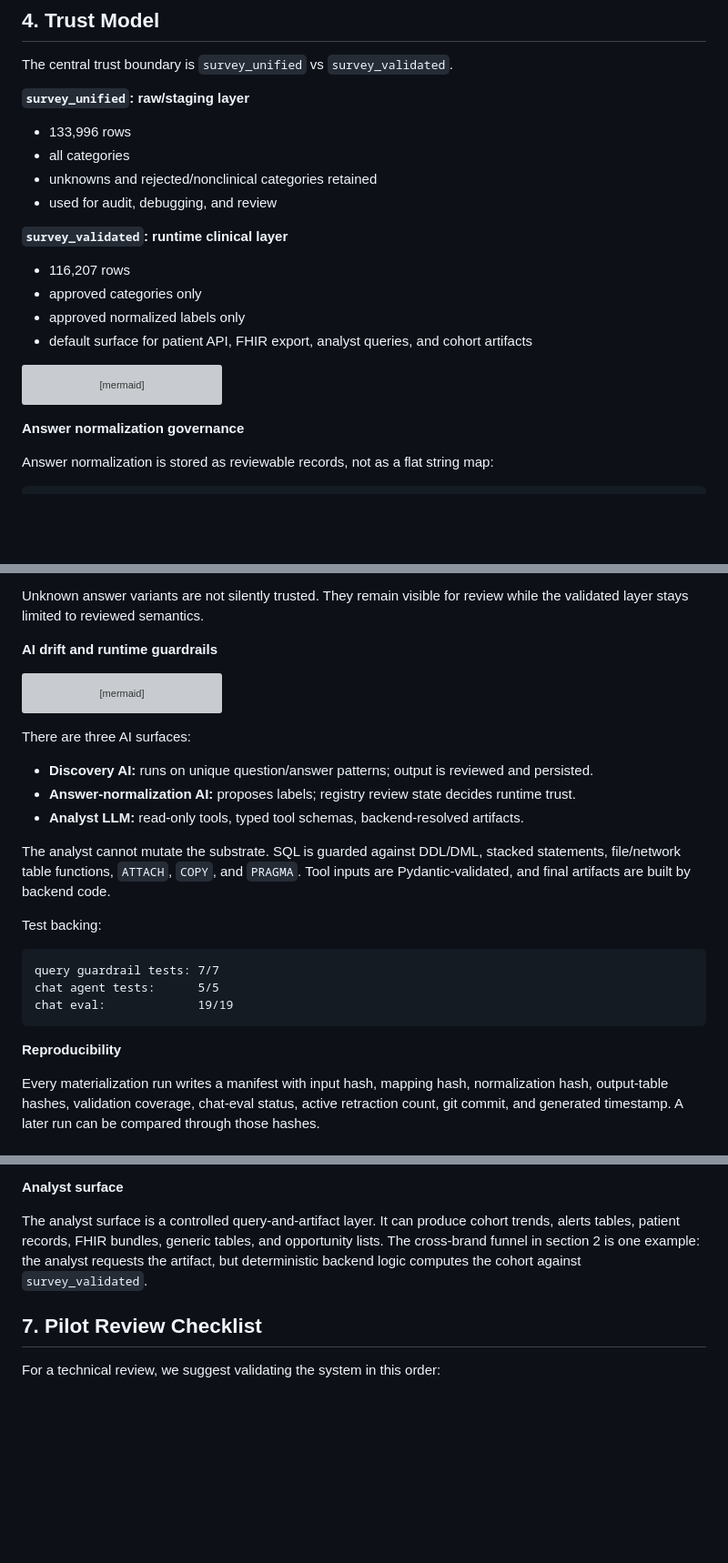
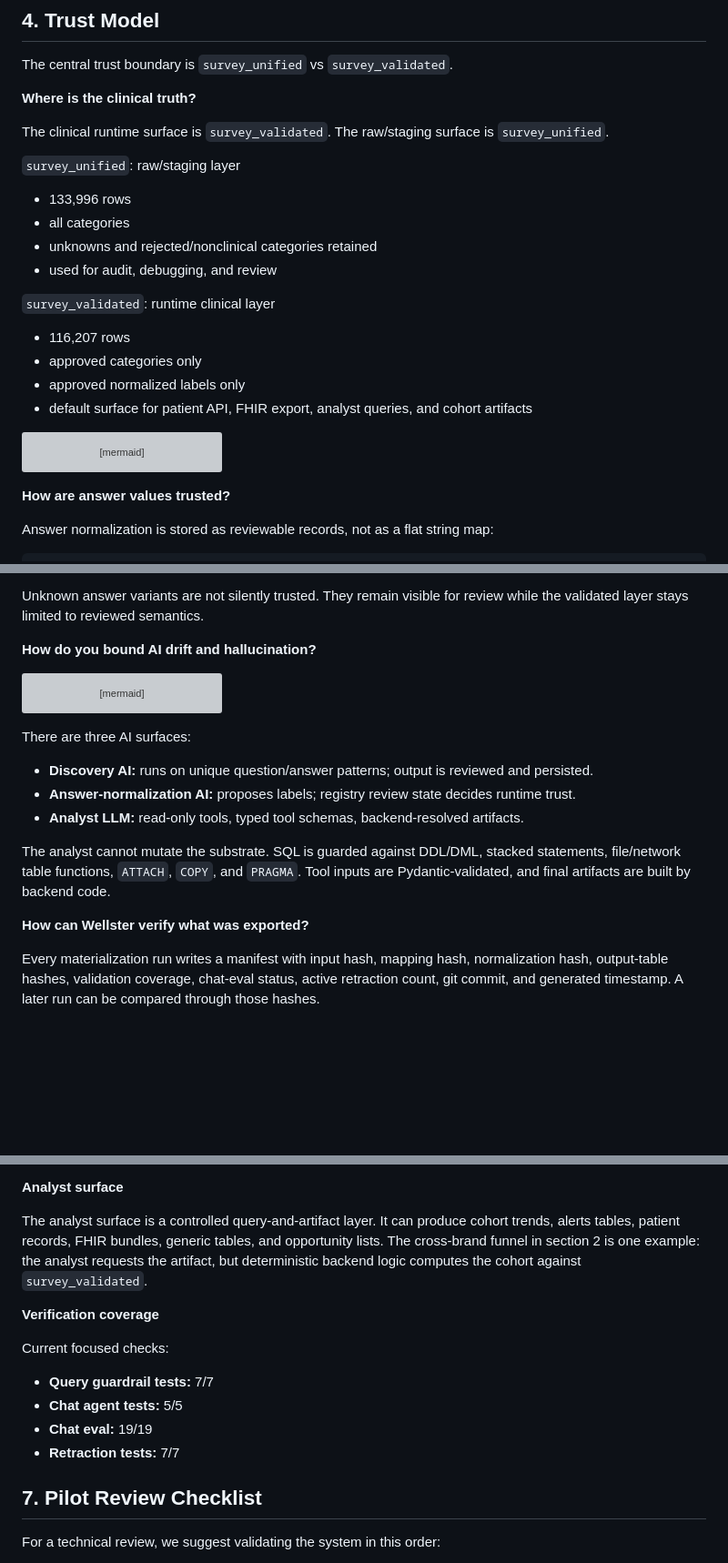
Before and after one commit to s6endemi/UniQ, a Markdown page: WELLSTER_TECH_DEEPDIVE_EXTERNAL.md, 3 parts joined by grey strips. Shown at 91% size. Rendered like a GitHub page; blank space fills up the shorter version; grey boxes are pictures that could not be loaded.

````diff
--- a/WELLSTER_TECH_DEEPDIVE_EXTERNAL.md
+++ b/WELLSTER_TECH_DEEPDIVE_EXTERNAL.md
@@ -176,14 +194,19 @@ dataset. Downstream clinical consumers read from the validated substrate layer.
 
 The central trust boundary is `survey_unified` vs `survey_validated`.
 
-**`survey_unified`: raw/staging layer**
+**Where is the clinical truth?**
+
+The clinical runtime surface is `survey_validated`. The raw/staging surface is
+`survey_unified`.
+
+`survey_unified`: raw/staging layer
 
 - 133,996 rows
 - all categories
 - unknowns and rejected/nonclinical categories retained
 - used for audit, debugging, and review
 
-**`survey_validated`: runtime clinical layer**
+`survey_validated`: runtime clinical layer
 
 - 116,207 rows
 - approved categories only
@@ -201,7 +224,7 @@ flowchart LR
     validated --> cohorts[Cohort artifacts]
 ```
 
-**Answer normalization governance**
+**How are answer values trusted?**
 
 Answer normalization is stored as reviewable records, not as a flat string map:
 
@@ -228,7 +251,7 @@ Current queue state:
 Unknown answer variants are not silently trusted. They remain visible for review
 while the validated layer stays limited to reviewed semantics.
 
-**AI drift and runtime guardrails**
+**How do you bound AI drift and hallucination?**
 
 ```mermaid
 flowchart TD
@@ -250,20 +273,12 @@ There are three AI surfaces:
 - **Answer-normalization AI:** proposes labels; registry review state decides runtime trust.
 - **Analyst LLM:** read-only tools, typed tool schemas, backend-resolved artifacts.
 
-The analyst cannot mutate the substrate. SQL is guarded against DDL/DML, stacked
-statements, file/network table functions, `ATTACH`, `COPY`, and `PRAGMA`.
-Tool inputs are Pydantic-validated, and final artifacts are built by backend
-code.
+The analyst cannot mutate the substrate. SQL is guarded against DDL/DML,
+stacked statements, file/network table functions, `ATTACH`, `COPY`, and
+`PRAGMA`. Tool inputs are Pydantic-validated, and final artifacts are built by
+backend code.
 
-Test backing:
-
-```text
-query guardrail tests: 7/7
-chat agent tests:      5/5
-chat eval:             19/19
-```
-
-**Reproducibility**
+**How can Wellster verify what was exported?**
 
 Every materialization run writes a manifest with input hash, mapping hash,
 normalization hash, output-table hashes, validation coverage, chat-eval status,
@@ -375,6 +390,15 @@ opportunity lists. The cross-brand funnel in section 2 is one example: the
 analyst requests the artifact, but deterministic backend logic computes the
 cohort against `survey_validated`.
 
+**Verification coverage**
+
+Current focused checks:
+
+- **Query guardrail tests:** 7/7
+- **Chat agent tests:** 5/5
+- **Chat eval:** 19/19
+- **Retraction tests:** 7/7
+
 ## 7. Pilot Review Checklist
 
 For a technical review, we suggest validating the system in this order:
````
Also changed, not shown: other parts of WELLSTER_TECH_DEEPDIVE_EXTERNAL.md (+36 -6 lines).
